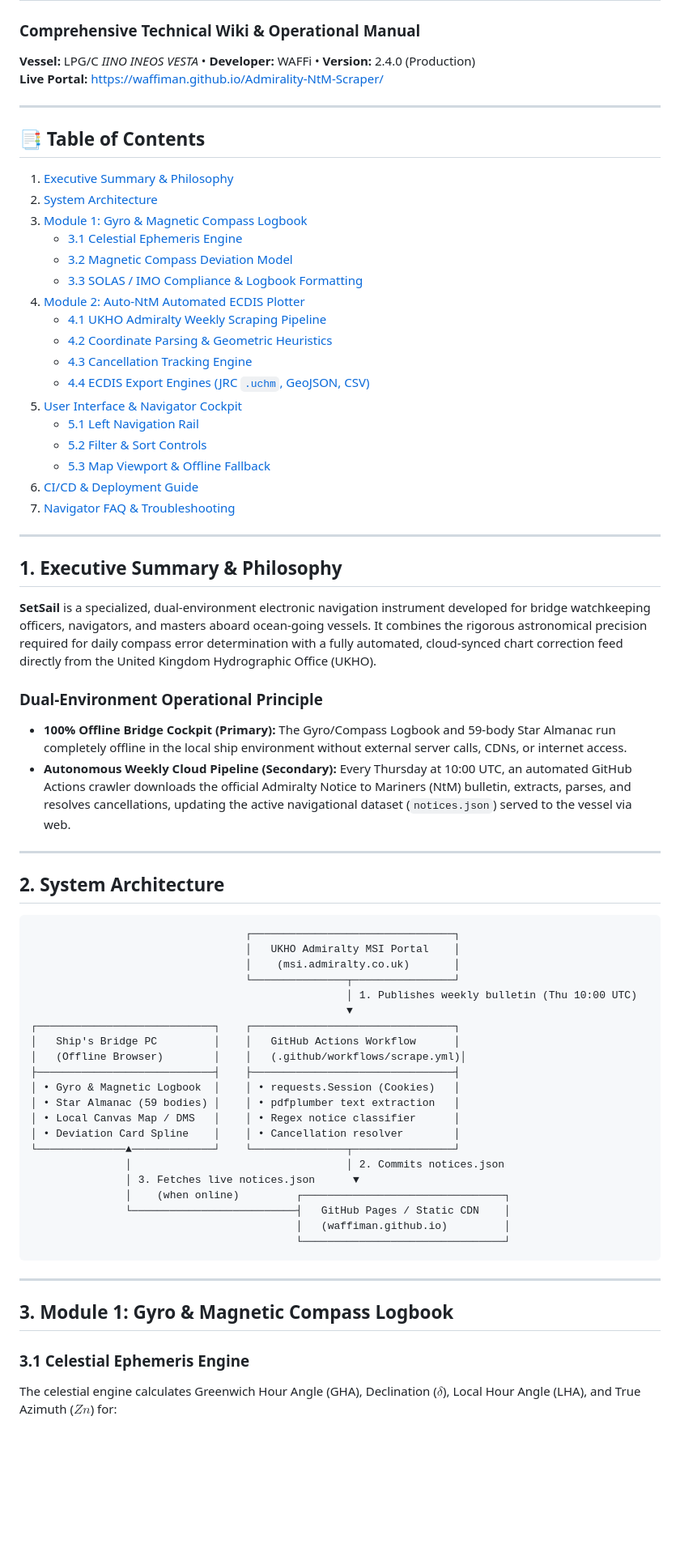
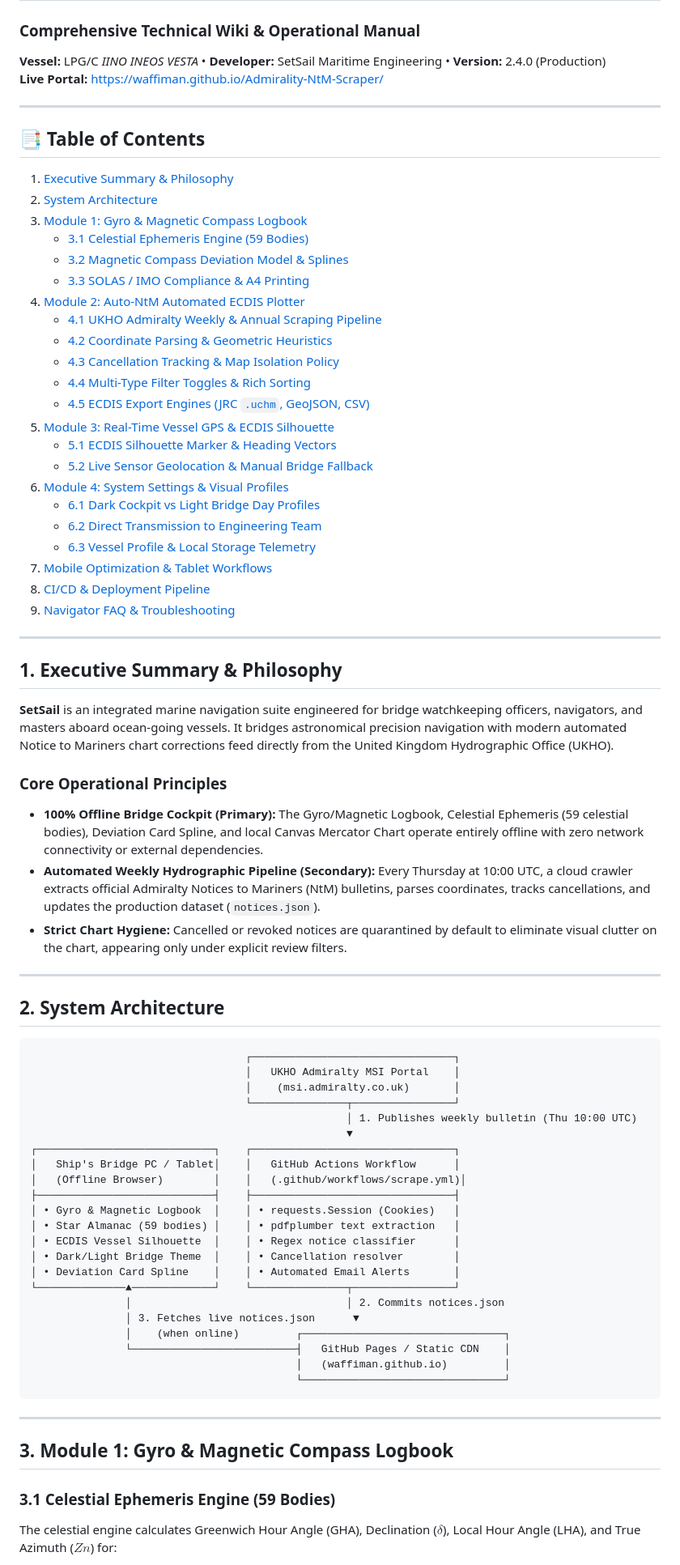
Before and after one commit to waffiman/Admirality-NtM-Scraper, a Markdown page: OVERVIEW.md, the part around one of its changes. Shown at 81% size. Rendered like a GitHub page; blank space fills up the shorter version.

```diff
--- a/OVERVIEW.md
+++ b/OVERVIEW.md
@@ -1,6 +1,6 @@
 # ⛵ SetSail — Marine Navigation Suite
 ### Comprehensive Technical Wiki & Operational Manual
-**Vessel:** LPG/C *IINO INEOS VESTA* &bull; **Developer:** WAFFi &bull; **Version:** 2.4.0 (Production)
+**Vessel:** LPG/C *IINO INEOS VESTA* &bull; **Developer:** SetSail Maritime Engineering &bull; **Version:** 2.4.0 (Production)
 **Live Portal:** [https://waffiman.github.io/Admirality-NtM-Scraper/](https://waffiman.github.io/Admirality-NtM-Scraper/)
 
 ---
@@ -9,30 +9,36 @@
 1. [Executive Summary & Philosophy](#1-executive-summary--philosophy)
 2. [System Architecture](#2-system-architecture)
 3. [Module 1: Gyro & Magnetic Compass Logbook](#3-module-1-gyro--magnetic-compass-logbook)
-   - [3.1 Celestial Ephemeris Engine](#31-celestial-ephemeris-engine)
-   - [3.2 Magnetic Compass Deviation Model](#32-magnetic-compass-deviation-model)
-   - [3.3 SOLAS / IMO Compliance & Logbook Formatting](#33-solas--imo-compliance--logbook-formatting)
+   - [3.1 Celestial Ephemeris Engine (59 Bodies)](#31-celestial-ephemeris-engine-59-bodies)
+   - [3.2 Magnetic Compass Deviation Model & Splines](#32-magnetic-compass-deviation-model--splines)
+   - [3.3 SOLAS / IMO Compliance & A4 Printing](#33-solas--imo-compliance--a4-printing)
 4. [Module 2: Auto-NtM Automated ECDIS Plotter](#4-module-2-auto-ntm-automated-ecdis-plotter)
-   - [4.1 UKHO Admiralty Weekly Scraping Pipeline](#41-ukho-admiralty-weekly-scraping-pipeline)
+   - [4.1 UKHO Admiralty Weekly & Annual Scraping Pipeline](#41-ukho-admiralty-weekly--annual-scraping-pipeline)
    - [4.2 Coordinate Parsing & Geometric Heuristics](#42-coordinate-parsing--geometric-heuristics)
-   - [4.3 Cancellation Tracking Engine](#43-cancellation-tracking-engine)
-   - [4.4 ECDIS Export Engines (JRC `.uchm`, GeoJSON, CSV)](#44-ecdis-export-engines-jrc-uchm-geojson-csv)
-5. [User Interface & Navigator Cockpit](#5-user-interface--navigator-cockpit)
-   - [5.1 Left Navigation Rail](#51-left-navigation-rail)
-   - [5.2 Filter & Sort Controls](#52-filter--sort-controls)
-   - [5.3 Map Viewport & Offline Fallback](#53-map-viewport--offline-fallback)
-6. [CI/CD & Deployment Guide](#6-cicd--deployment-guide)
-7. [Navigator FAQ & Troubleshooting](#7-navigator-faq--troubleshooting)
+   - [4.3 Cancellation Tracking & Map Isolation Policy](#43-cancellation-tracking--map-isolation-policy)
+   - [4.4 Multi-Type Filter Toggles & Rich Sorting](#44-multi-type-filter-toggles--rich-sorting)
+   - [4.5 ECDIS Export Engines (JRC `.uchm`, GeoJSON, CSV)](#45-ecdis-export-engines-jrc-uchm-geojson-csv)
+5. [Module 3: Real-Time Vessel GPS & ECDIS Silhouette](#5-module-3-real-time-vessel-gps--ecdis-silhouette)
+   - [5.1 ECDIS Silhouette Marker & Heading Vectors](#51-ecdis-silhouette-marker--heading-vectors)
+   - [5.2 Live Sensor Geolocation & Manual Bridge Fallback](#52-live-sensor-geolocation--manual-bridge-fallback)
+6. [Module 4: System Settings & Visual Profiles](#6-module-4-system-settings--visual-profiles)
+   - [6.1 Dark Cockpit vs Light Bridge Day Profiles](#61-dark-cockpit-vs-light-bridge-day-profiles)
+   - [6.2 Direct Transmission to Engineering Team](#62-direct-transmission-to-engineering-team)
+   - [6.3 Vessel Profile & Local Storage Telemetry](#63-vessel-profile--local-storage-telemetry)
+7. [Mobile Optimization & Tablet Workflows](#7-mobile-optimization--tablet-workflows)
+8. [CI/CD & Deployment Pipeline](#8-cicd--deployment-pipeline)
+9. [Navigator FAQ & Troubleshooting](#9-navigator-faq--troubleshooting)
 
 ---
 
 ## 1. Executive Summary & Philosophy
 
-**SetSail** is a specialized, dual-environment electronic navigation instrument developed for bridge watchkeeping officers, navigators, and masters aboard ocean-going vessels. It combines the rigorous astronomical precision required for daily compass error determination with a fully automated, cloud-synced chart correction feed directly from the United Kingdom Hydrographic Office (UKHO).
+**SetSail** is an integrated marine navigation suite engineered for bridge watchkeeping officers, navigators, and masters aboard ocean-going vessels. It bridges astronomical precision navigation with modern automated Notice to Mariners chart corrections feed directly from the United Kingdom Hydrographic Office (UKHO).
 
-### Dual-Environment Operational Principle
-* **100% Offline Bridge Cockpit (Primary):** The Gyro/Compass Logbook and 59-body Star Almanac run completely offline in the local ship environment without external server calls, CDNs, or internet access.
-* **Autonomous Weekly Cloud Pipeline (Secondary):** Every Thursday at 10:00 UTC, an automated GitHub Actions crawler downloads the official Admiralty Notice to Mariners (NtM) bulletin, extracts, parses, and resolves cancellations, updating the active navigational dataset (`notices.json`) served to the vessel via web.
+### Core Operational Principles
+* **100% Offline Bridge Cockpit (Primary):** The Gyro/Magnetic Logbook, Celestial Ephemeris (59 celestial bodies), Deviation Card Spline, and local Canvas Mercator Chart operate entirely offline with zero network connectivity or external dependencies.
+* **Automated Weekly Hydrographic Pipeline (Secondary):** Every Thursday at 10:00 UTC, a cloud crawler extracts official Admiralty Notices to Mariners (NtM) bulletins, parses coordinates, tracks cancellations, and updates the production dataset (`notices.json`).
+* **Strict Chart Hygiene:** Cancelled or revoked notices are quarantined by default to eliminate visual clutter on the chart, appearing only under explicit review filters.
 
 ---
 
@@ -46,13 +52,14 @@
                                                   │ 1. Publishes weekly bulletin (Thu 10:00 UTC)
                                                   ▼
 ┌────────────────────────────┐    ┌────────────────────────────────┐
-│   Ship's Bridge PC         │    │   GitHub Actions Workflow      │
+│   Ship's Bridge PC / Tablet│    │   GitHub Actions Workflow      │
 │   (Offline Browser)        │    │   (.github/workflows/scrape.yml)│
 ├────────────────────────────┤    ├────────────────────────────────┤
 │ • Gyro & Magnetic Logbook  │    │ • requests.Session (Cookies)   │
 │ • Star Almanac (59 bodies) │    │ • pdfplumber text extraction   │
-│ • Local Canvas Map / DMS   │    │ • Regex notice classifier      │
-│ • Deviation Card Spline    │    │ • Cancellation resolver        │
+│ • ECDIS Vessel Silhouette  │    │ • Regex notice classifier      │
+│ • Dark/Light Bridge Theme  │    │ • Cancellation resolver        │
+│ • Deviation Card Spline    │    │ • Automated Email Alerts       │
 └──────────────▲─────────────┘    └───────────────┬────────────────┘
                │                                  │ 2. Commits notices.json
                │ 3. Fetches live notices.json      ▼
@@ -66,5 +73,5 @@
 
 ## 3. Module 1: Gyro & Magnetic Compass Logbook
 
-### 3.1 Celestial Ephemeris Engine
+### 3.1 Celestial Ephemeris Engine (59 Bodies)
 The celestial engine calculates Greenwich Hour Angle (GHA), Declination ($\delta$), Local Hour Angle (LHA), and True Azimuth ($Zn$) for:
```
Also changed, not shown: other parts of OVERVIEW.md (+105 -86 lines).
